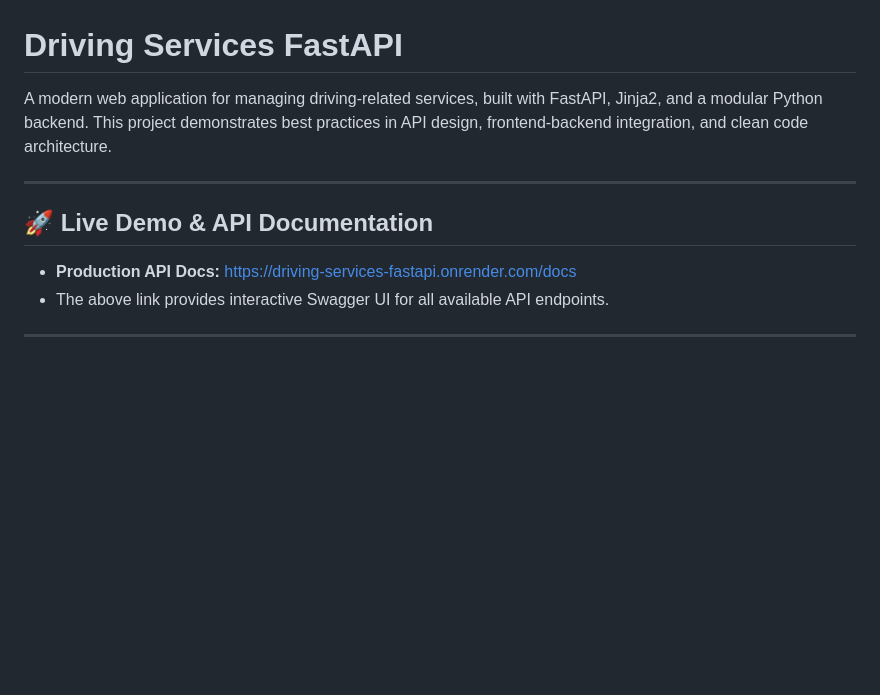
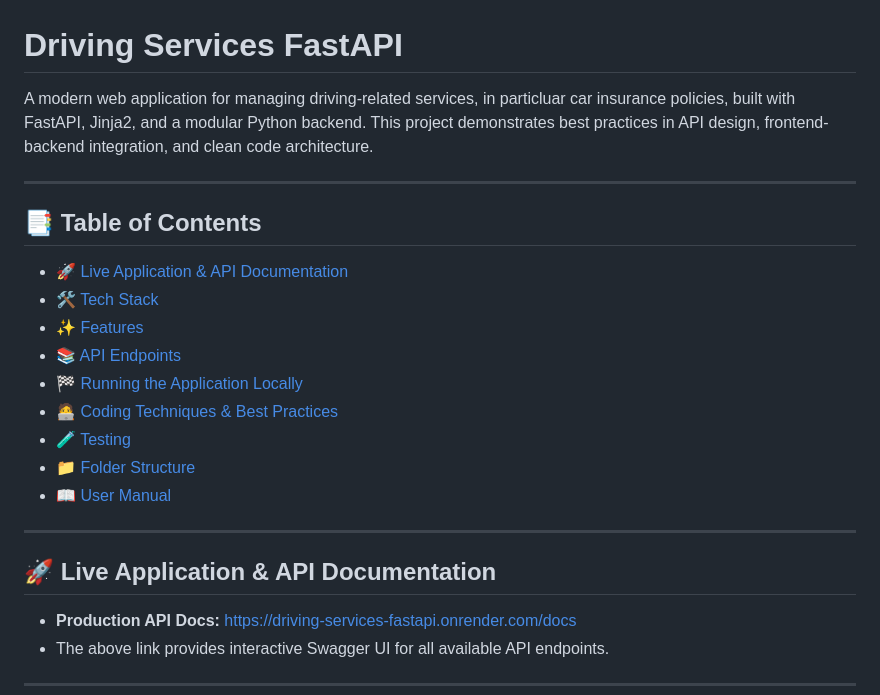
Before and after one commit to Luke-Best-AA/driving-services-fastapi, a Markdown page: README.md, the part around one of its changes. Rendered like a GitHub page; blank space fills up the shorter version.

```diff
--- a/README.md
+++ b/README.md
@@ -1,10 +1,23 @@
 # Driving Services FastAPI
 
-A modern web application for managing driving-related services, built with FastAPI, Jinja2, and a modular Python backend. This project demonstrates best practices in API design, frontend-backend integration, and clean code architecture.
+A modern web application for managing driving-related services, in particluar car insurance policies, built with FastAPI, Jinja2, and a modular Python backend. This project demonstrates best practices in API design, frontend-backend integration, and clean code architecture.
 
 ---
 
-## 🚀 Live Demo & API Documentation
+## 📑 Table of Contents
+- [🚀 Live Application & API Documentation](#-live-demo--api-documentation)
+- [🛠️ Tech Stack](#️-tech-stack)
+- [✨ Features](#-features)
+- [📚 API Endpoints](#-api-endpoints)
+- [🏁 Running the Application Locally](#-running-the-application-locally)
+- [🧑‍💻 Coding Techniques & Best Practices](#-coding-techniques--best-practices)
+- [🧪 Testing](#-testing)
+- [📁 Folder Structure](#-folder-structure)
+- [📖 User Manual](#-user-manual)
+
+---
+
+## 🚀 Live Application & API Documentation
 
 - **Production API Docs:** [https://driving-services-fastapi.onrender.com/docs](https://driving-services-fastapi.onrender.com/docs)
 - The above link provides interactive Swagger UI for all available API endpoints.
```
Also changed, not shown: other parts of README.md (+85 -29 lines).
